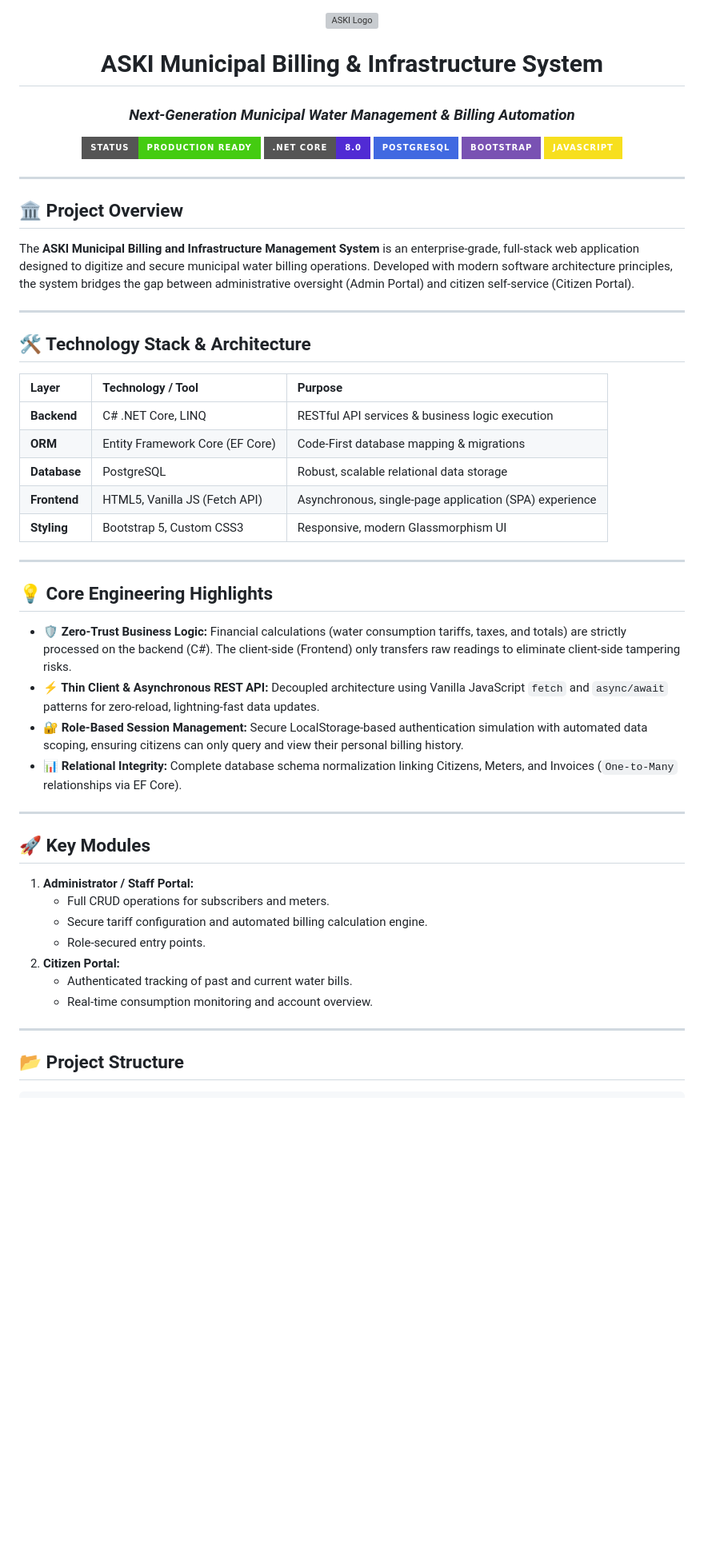
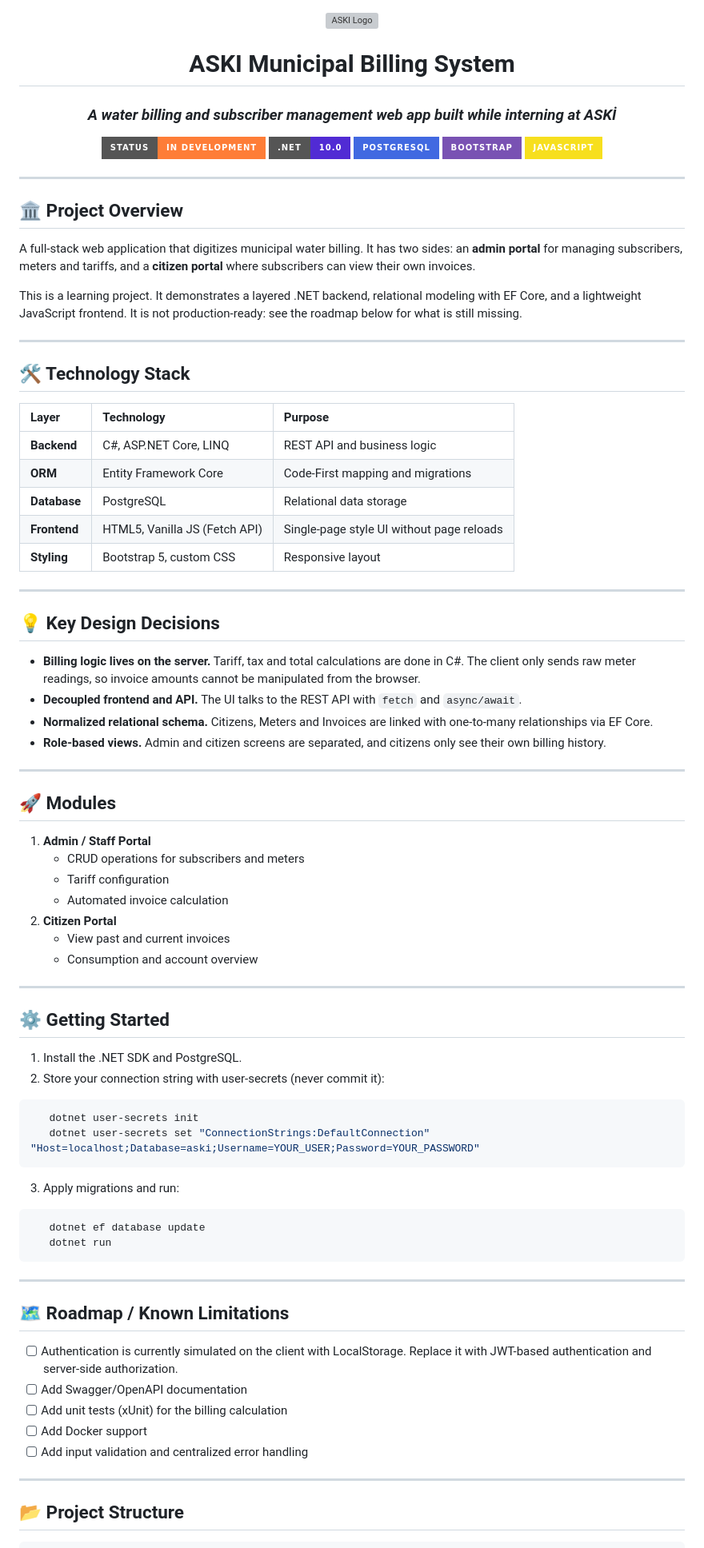
Before and after one commit to hmkaraks/Aski-Municipal-Billing-System, a Markdown page: README.md, the part around one of its changes. Shown at 80% size. Rendered like a GitHub page; badges without logos; blank space fills up the shorter version; grey boxes are pictures that could not be loaded.

````diff
--- a/README.md
+++ b/README.md
@@ -2,11 +2,11 @@
 
 <img width="200" alt="ASKI Logo" src="https://github.com/user-attachments/assets/b896a002-f8bf-4930-8674-3d077e619e43" style="margin-bottom: 20px;">
 
-# ASKI Municipal Billing & Infrastructure System
-### *Next-Generation Municipal Water Management & Billing Automation*
+# ASKI Municipal Billing System
+### *A water billing and subscriber management web app built while interning at ASKİ*
 
-<img src="https://img.shields.io/badge/Status-Production%20Ready-success?style=for-the-badge&logo=appveyor" alt="Status">
-<img src="https://img.shields.io/badge/.NET%20Core-8.0-512BD4?style=for-the-badge&logo=.net&logoColor=white" alt=".NET Core">
+<img src="https://img.shields.io/badge/Status-In%20Development-orange?style=for-the-badge" alt="Status">
+<img src="https://img.shields.io/badge/.NET-10.0-512BD4?style=for-the-badge&logo=.net&logoColor=white" alt=".NET">
 <img src="https://img.shields.io/badge/PostgreSQL-4169E1?style=for-the-badge&logo=postgresql&logoColor=white" alt="PostgreSQL">
 <img src="https://img.shields.io/badge/Bootstrap-7952B3?style=for-the-badge&logo=bootstrap&logoColor=white" alt="Bootstrap">
 <img src="https://img.shields.io/badge/JavaScript-F7DF1E?style=for-the-badge&logo=javascript&logoColor=black" alt="JavaScript">
@@ -17,40 +17,68 @@
 
 ## 🏛️ Project Overview
 
-The **ASKI Municipal Billing and Infrastructure Management System** is an enterprise-grade, full-stack web application designed to digitize and secure municipal water billing operations. Developed with modern software architecture principles, the system bridges the gap between administrative oversight (Admin Portal) and citizen self-service (Citizen Portal).
+A full-stack web application that digitizes municipal water billing. It has two sides: an **admin portal** for managing subscribers, meters and tariffs, and a **citizen portal** where subscribers can view their own invoices.
+
+This is a learning project. It demonstrates a layered .NET backend, relational modeling with EF Core, and a lightweight JavaScript frontend. It is not production-ready: see the roadmap below for what is still missing.
 
 ---
 
-## 🛠️ Technology Stack & Architecture
+## 🛠️ Technology Stack
 
-| Layer | Technology / Tool | Purpose |
+| Layer | Technology | Purpose |
 | :--- | :--- | :--- |
-| **Backend** | C# .NET Core, LINQ | RESTful API services & business logic execution |
-| **ORM** | Entity Framework Core (EF Core) | Code-First database mapping & migrations |
-| **Database** | PostgreSQL | Robust, scalable relational data storage |
-| **Frontend** | HTML5, Vanilla JS (Fetch API) | Asynchronous, single-page application (SPA) experience |
-| **Styling** | Bootstrap 5, Custom CSS3 | Responsive, modern Glassmorphism UI |
+| **Backend** | C#, ASP.NET Core, LINQ | REST API and business logic |
+| **ORM** | Entity Framework Core | Code-First mapping and migrations |
+| **Database** | PostgreSQL | Relational data storage |
+| **Frontend** | HTML5, Vanilla JS (Fetch API) | Single-page style UI without page reloads |
+| **Styling** | Bootstrap 5, custom CSS | Responsive layout |
 
 ---
 
-## 💡 Core Engineering Highlights
+## 💡 Key Design Decisions
 
-* **🛡️ Zero-Trust Business Logic:** Financial calculations (water consumption tariffs, taxes, and totals) are strictly processed on the backend (C#). The client-side (Frontend) only transfers raw readings to eliminate client-side tampering risks.
-* **⚡ Thin Client & Asynchronous REST API:** Decoupled architecture using Vanilla JavaScript `fetch` and `async/await` patterns for zero-reload, lightning-fast data updates.
-* **🔐 Role-Based Session Management:** Secure LocalStorage-based authentication simulation with automated data scoping, ensuring citizens can only query and view their personal billing history.
-* **📊 Relational Integrity:** Complete database schema normalization linking Citizens, Meters, and Invoices (`One-to-Many` relationships via EF Core).
+* **Billing logic lives on the server.** Tariff, tax and total calculations are done in C#. The client only sends raw meter readings, so invoice amounts cannot be manipulated from the browser.
+* **Decoupled frontend and API.** The UI talks to the REST API with `fetch` and `async/await`.
+* **Normalized relational schema.** Citizens, Meters and Invoices are linked with one-to-many relationships via EF Core.
+* **Role-based views.** Admin and citizen screens are separated, and citizens only see their own billing history.
 
 ---
 
-## 🚀 Key Modules
+## 🚀 Modules
 
-1. **Administrator / Staff Portal:**
-   * Full CRUD operations for subscribers and meters.
-   * Secure tariff configuration and automated billing calculation engine.
-   * Role-secured entry points.
-2. **Citizen Portal:**
-   * Authenticated tracking of past and current water bills.
-   * Real-time consumption monitoring and account overview.
+1. **Admin / Staff Portal**
+   * CRUD operations for subscribers and meters
+   * Tariff configuration
+   * Automated invoice calculation
+2. **Citizen Portal**
+   * View past and current invoices
+   * Consumption and account overview
+
+---
+
+## ⚙️ Getting Started
+
+1. Install the .NET SDK and PostgreSQL.
+2. Store your connection string with user-secrets (never commit it):
+```bash
+   dotnet user-secrets init
+   dotnet user-secrets set "ConnectionStrings:DefaultConnection" "Host=localhost;Database=aski;Username=YOUR_USER;Password=YOUR_PASSWORD"
+```
+3. Apply migrations and run:
+```bash
+   dotnet ef database update
+   dotnet run
+```
+
+---
+
+## 🗺️ Roadmap / Known Limitations
+
+- [ ] Authentication is currently simulated on the client with LocalStorage. Replace it with JWT-based authentication and server-side authorization.
+- [ ] Add Swagger/OpenAPI documentation
+- [ ] Add unit tests (xUnit) for the billing calculation
+- [ ] Add Docker support
+- [ ] Add input validation and centralized error handling
 
 ---
 
````
Also changed, not shown: other parts of README.md (+8 -5 lines).
